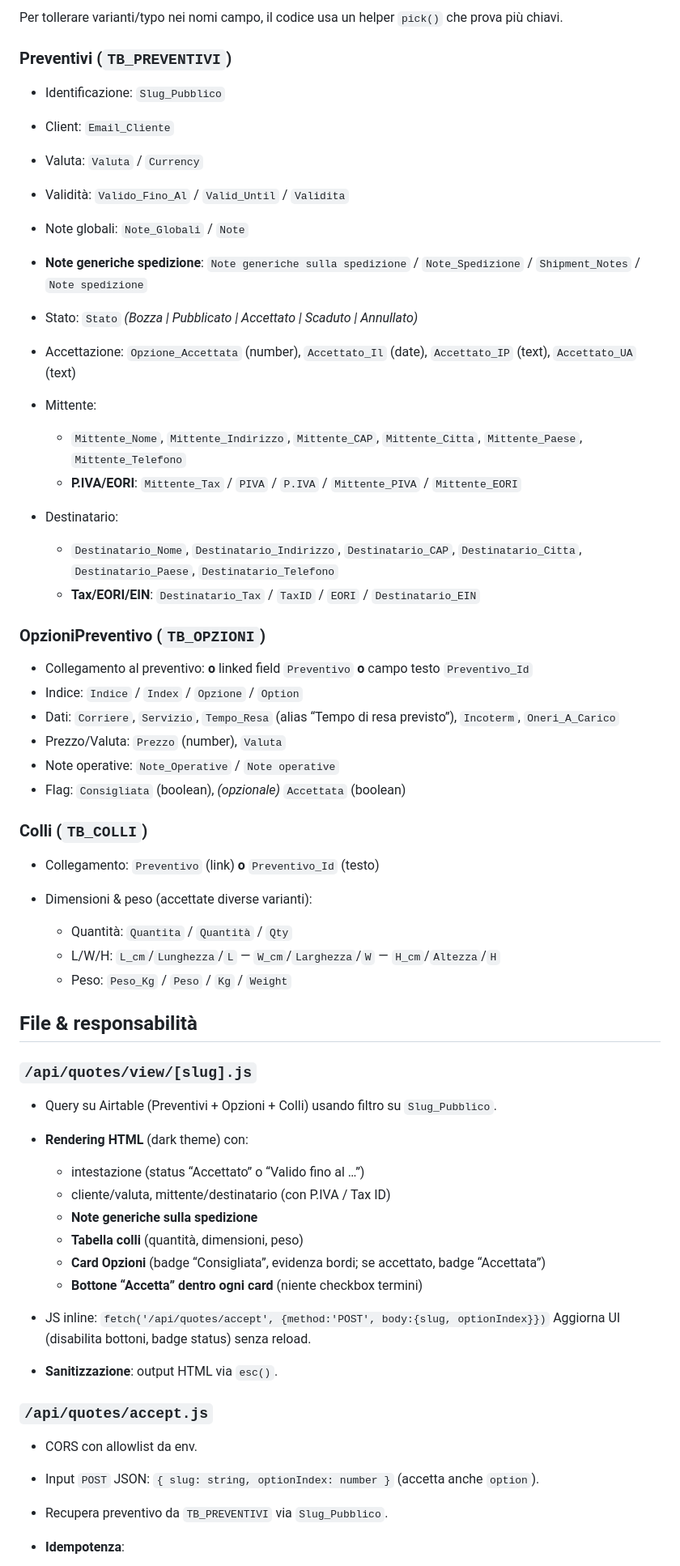
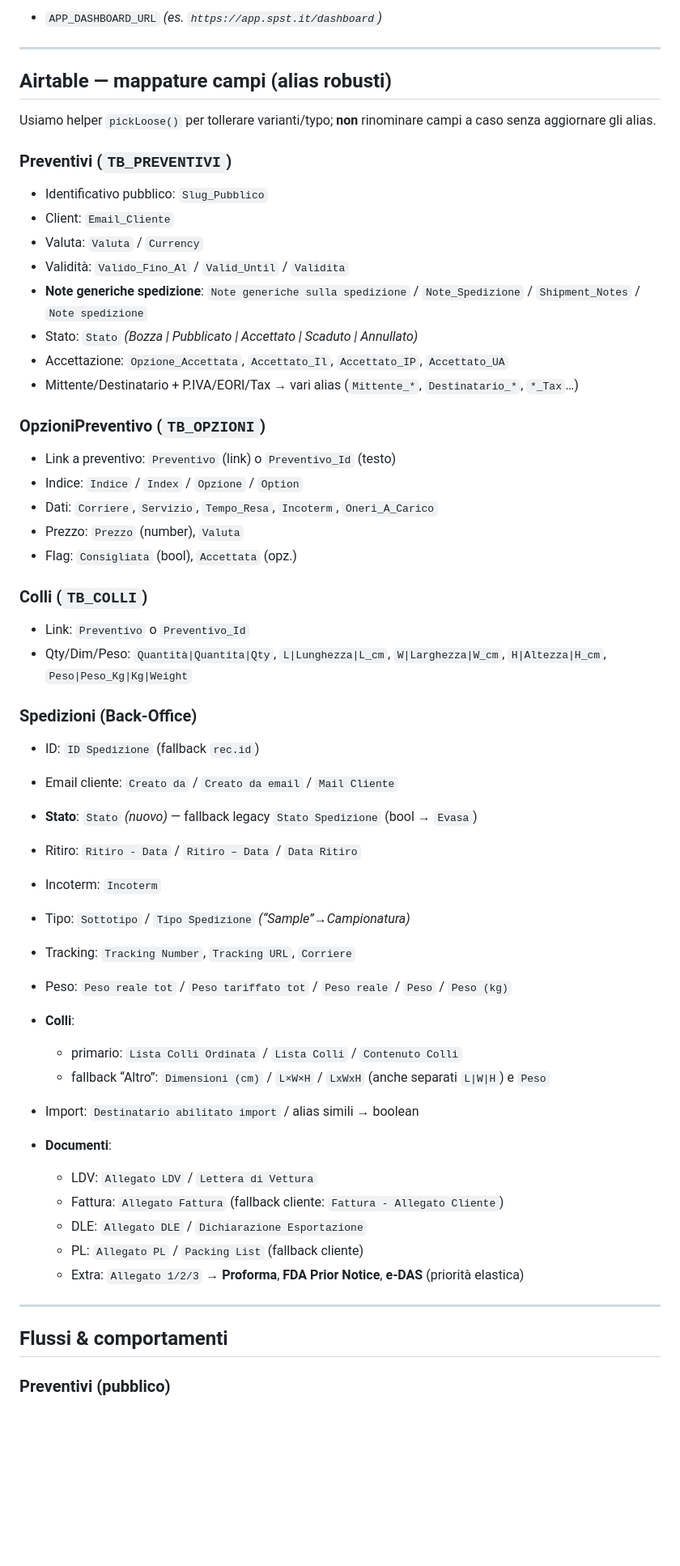
Before and after one commit to SPST-WINE/spst-logistics, a Markdown page: README.md, the part around the change printed below. Shown: that part at 81% size. Rendered like a GitHub page; blank space fills up the shorter version.

```diff
--- a/README.md
+++ b/README.md
@@ -45,64 +71,62 @@ Sei il mio assistente tecnico. Devi aiutarmi a manutenere il sistema preventivi
 
-Per tollerare varianti/typo nei nomi campo, il codice usa un helper `pick()` che prova più chiavi.
+* `APP_DASHBOARD_URL` *(es. `https://app.spst.it/dashboard`)*
+
+---
+
+## Airtable — mappature campi (alias robusti)
+
+Usiamo helper `pickLoose()` per tollerare varianti/typo; **non** rinominare campi a caso senza aggiornare gli alias.
 
 ### Preventivi (`TB_PREVENTIVI`)
 
-* Identificazione: `Slug_Pubblico`
+* Identificativo pubblico: `Slug_Pubblico`
 * Client: `Email_Cliente`
 * Valuta: `Valuta` / `Currency`
 * Validità: `Valido_Fino_Al` / `Valid_Until` / `Validita`
-* Note globali: `Note_Globali` / `Note`
 * **Note generiche spedizione**: `Note generiche sulla spedizione` / `Note_Spedizione` / `Shipment_Notes` / `Note spedizione`
 * Stato: `Stato` *(Bozza | Pubblicato | Accettato | Scaduto | Annullato)*
-* Accettazione: `Opzione_Accettata` (number), `Accettato_Il` (date), `Accettato_IP` (text), `Accettato_UA` (text)
-* Mittente:
-
-  * `Mittente_Nome`, `Mittente_Indirizzo`, `Mittente_CAP`, `Mittente_Citta`, `Mittente_Paese`, `Mittente_Telefono`
-  * **P.IVA/EORI**: `Mittente_Tax` / `PIVA` / `P.IVA` / `Mittente_PIVA` / `Mittente_EORI`
-* Destinatario:
-
-  * `Destinatario_Nome`, `Destinatario_Indirizzo`, `Destinatario_CAP`, `Destinatario_Citta`, `Destinatario_Paese`, `Destinatario_Telefono`
-  * **Tax/EORI/EIN**: `Destinatario_Tax` / `TaxID` / `EORI` / `Destinatario_EIN`
+* Accettazione: `Opzione_Accettata`, `Accettato_Il`, `Accettato_IP`, `Accettato_UA`
+* Mittente/Destinatario + P.IVA/EORI/Tax → vari alias (`Mittente_*`, `Destinatario_*`, `*_Tax`…)
 
 ### OpzioniPreventivo (`TB_OPZIONI`)
 
-* Collegamento al preventivo: **o** linked field `Preventivo` **o** campo testo `Preventivo_Id`
+* Link a preventivo: `Preventivo` (link) o `Preventivo_Id` (testo)
 * Indice: `Indice` / `Index` / `Opzione` / `Option`
-* Dati: `Corriere`, `Servizio`, `Tempo_Resa` (alias “Tempo di resa previsto”), `Incoterm`, `Oneri_A_Carico`
-* Prezzo/Valuta: `Prezzo` (number), `Valuta`
-* Note operative: `Note_Operative` / `Note operative`
-* Flag: `Consigliata` (boolean), *(opzionale)* `Accettata` (boolean)
+* Dati: `Corriere`, `Servizio`, `Tempo_Resa`, `Incoterm`, `Oneri_A_Carico`
+* Prezzo: `Prezzo` (number), `Valuta`
+* Flag: `Consigliata` (bool), `Accettata` (opz.)
 
 ### Colli (`TB_COLLI`)
 
-* Collegamento: `Preventivo` (link) **o** `Preventivo_Id` (testo)
-* Dimensioni & peso (accettate diverse varianti):
+* Link: `Preventivo` o `Preventivo_Id`
+* Qty/Dim/Peso: `Quantità|Quantita|Qty`, `L|Lunghezza|L_cm`, `W|Larghezza|W_cm`, `H|Altezza|H_cm`, `Peso|Peso_Kg|Kg|Weight`
 
-  * Quantità: `Quantita` / `Quantità` / `Qty`
-  * L/W/H: `L_cm`/`Lunghezza`/`L` — `W_cm`/`Larghezza`/`W` — `H_cm`/`Altezza`/`H`
-  * Peso: `Peso_Kg` / `Peso` / `Kg` / `Weight`
+### **Spedizioni** (Back-Office)
 
-## File & responsabilità
+* ID: `ID Spedizione` (fallback `rec.id`)
+* Email cliente: `Creato da` / `Creato da email` / `Mail Cliente`
+* **Stato**: `Stato` *(nuovo)* — fallback legacy `Stato Spedizione` (bool → `Evasa`)
+* Ritiro: `Ritiro - Data` / `Ritiro – Data` / `Data Ritiro`
+* Incoterm: `Incoterm`
+* Tipo: `Sottotipo` / `Tipo Spedizione` *(“Sample”→*Campionatura*)*
+* Tracking: `Tracking Number`, `Tracking URL`, `Corriere`
+* Peso: `Peso reale tot` / `Peso tariffato tot` / `Peso reale` / `Peso` / `Peso (kg)`
+* **Colli**:
 
-### `/api/quotes/view/[slug].js`
+  * primario: `Lista Colli Ordinata` / `Lista Colli` / `Contenuto Colli`
+  * fallback “Altro”: `Dimensioni (cm)` / `L×W×H` / `LxWxH` (anche separati `L|W|H`) e `Peso`
+* Import: `Destinatario abilitato import` / alias simili → boolean
+* **Documenti**:
 
-* Query su Airtable (Preventivi + Opzioni + Colli) usando filtro su `Slug_Pubblico`.
-* **Rendering HTML** (dark theme) con:
+  * LDV: `Allegato LDV` / `Lettera di Vettura`
+  * Fattura: `Allegato Fattura` (fallback cliente: `Fattura - Allegato Cliente`)
+  * DLE: `Allegato DLE` / `Dichiarazione Esportazione`
+  * PL: `Allegato PL` / `Packing List` (fallback cliente)
+  * Extra: `Allegato 1/2/3` → **Proforma**, **FDA Prior Notice**, **e-DAS** (priorità elastica)
 
-  * intestazione (status “Accettato” o “Valido fino al …”)
-  * cliente/valuta, mittente/destinatario (con P.IVA / Tax ID)
-  * **Note generiche sulla spedizione**
-  * **Tabella colli** (quantità, dimensioni, peso)
-  * **Card Opzioni** (badge “Consigliata”, evidenza bordi; se accettato, badge “Accettata”)
-  * **Bottone “Accetta” dentro ogni card** (niente checkbox termini)
-* JS inline: `fetch('/api/quotes/accept', {method:'POST', body:{slug, optionIndex}})`
-  Aggiorna UI (disabilita bottoni, badge status) senza reload.
-* **Sanitizzazione**: output HTML via `esc()`.
+---
 
-### `/api/quotes/accept.js`
+## Flussi & comportamenti
 
-* CORS con allowlist da env.
-* Input `POST` JSON: `{ slug: string, optionIndex: number }` (accetta anche `option`).
-* Recupera preventivo da `TB_PREVENTIVI` via `Slug_Pubblico`.
-* **Idempotenza**:
+### Preventivi (pubblico)
 
```
Also changed, not shown: other parts of README.md (+162 -68 lines).
